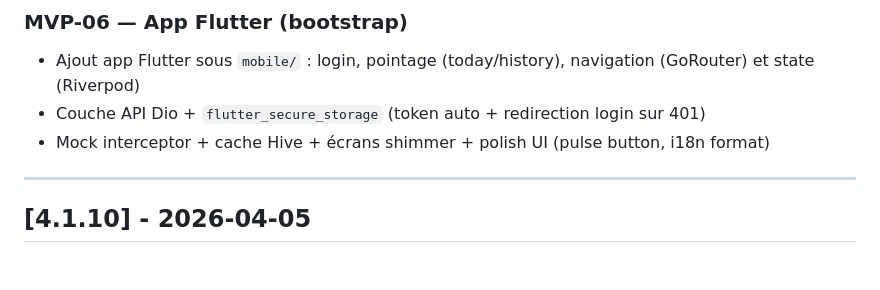
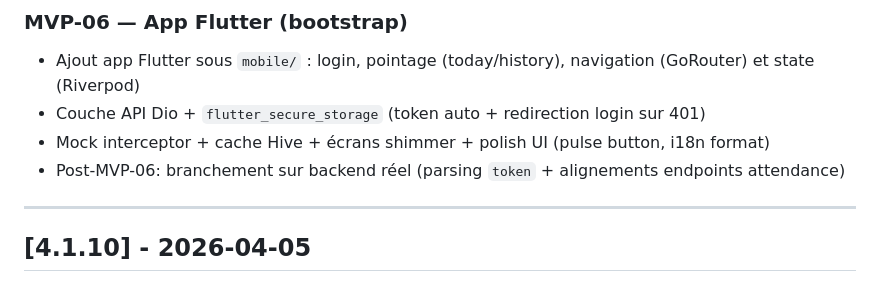
Before and after one commit to kitokoh/gestionemployerBackend, a Markdown page: CHANGELOG.md, the part around the change. Drawn GitHub-style.

Commit message:
docs(changelog): note mobile real backend wiring

```diff
--- a/CHANGELOG.md
+++ b/CHANGELOG.md
@@ -98,6 +98,7 @@ CODE_VERSION     = Version release applicative (git tag)
 - Ajout app Flutter sous `mobile/` : login, pointage (today/history), navigation (GoRouter) et state (Riverpod)
 - Couche API Dio + `flutter_secure_storage` (token auto + redirection login sur 401)
 - Mock interceptor + cache Hive + écrans shimmer + polish UI (pulse button, i18n format)
+- Post-MVP-06: branchement sur backend réel (parsing `token` + alignements endpoints attendance)
 
 ---
 
```
